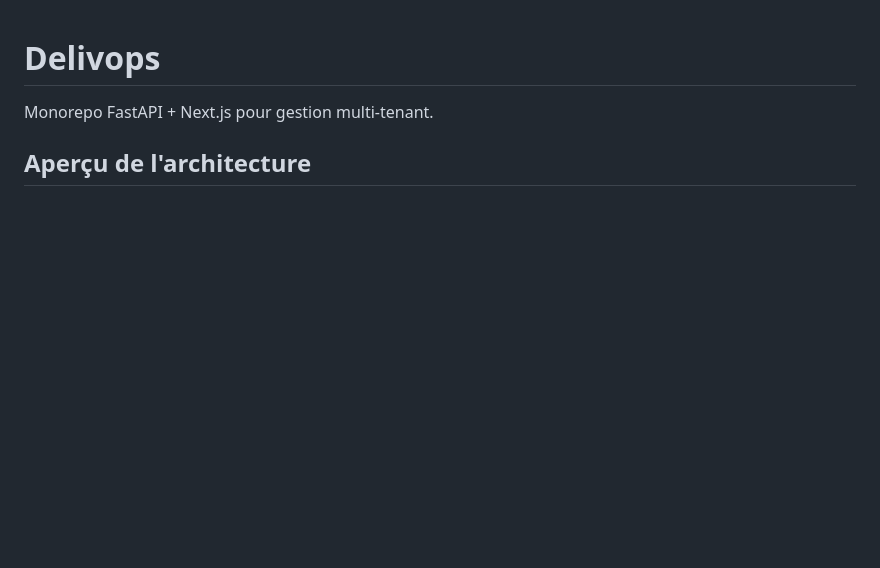
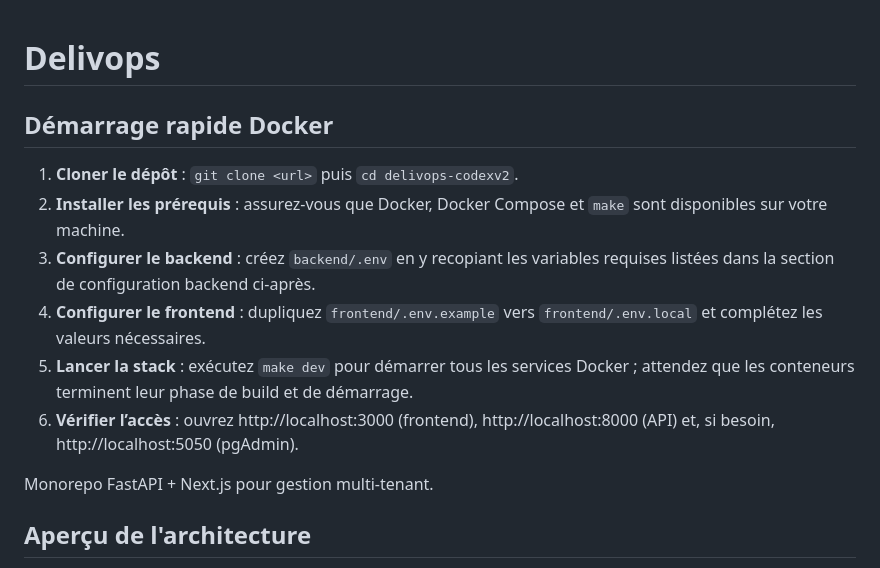
Before and after one commit to delivops-app/delivops-codexv2, a Markdown page: README.md, the part around the change. GitHub-like rendering; blank space fills up the shorter version.

Commit message:
Add quickstart Docker checklist to README

```diff
--- a/README.md
+++ b/README.md
@@ -1,4 +1,13 @@
 # Delivops
+
+## Démarrage rapide Docker
+
+1. **Cloner le dépôt** : `git clone <url>` puis `cd delivops-codexv2`.
+2. **Installer les prérequis** : assurez-vous que Docker, Docker Compose et `make` sont disponibles sur votre machine.
+3. **Configurer le backend** : créez `backend/.env` en y recopiant les variables requises listées dans la section de configuration backend ci-après.
+4. **Configurer le frontend** : dupliquez `frontend/.env.example` vers `frontend/.env.local` et complétez les valeurs nécessaires.
+5. **Lancer la stack** : exécutez `make dev` pour démarrer tous les services Docker ; attendez que les conteneurs terminent leur phase de build et de démarrage.
+6. **Vérifier l’accès** : ouvrez http://localhost:3000 (frontend), http://localhost:8000 (API) et, si besoin, http://localhost:5050 (pgAdmin).
 
 Monorepo FastAPI + Next.js pour gestion multi-tenant.
 
```
